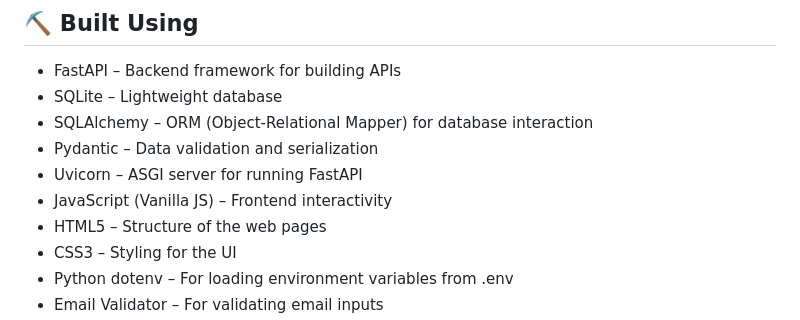
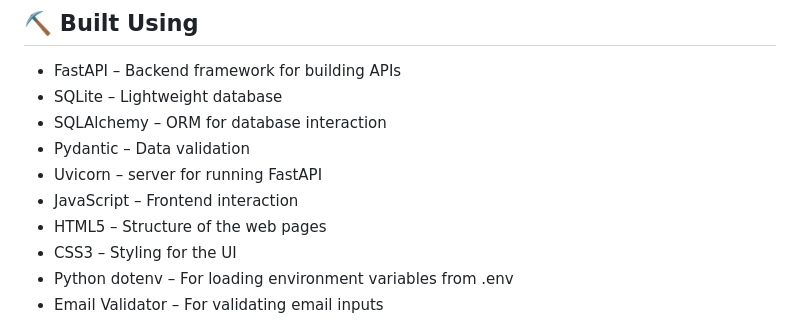
Before and after one commit to BlesstheGM/CalendarSite, a Markdown page: README.md, the part around the change. GitHub-like rendering.

```diff
--- a/README.md
+++ b/README.md
@@ -81,10 +81,10 @@ http://127.0.0.1:8000
 
 - FastAPI – Backend framework for building APIs
 - SQLite – Lightweight database
-- SQLAlchemy – ORM (Object-Relational Mapper) for database interaction
-- Pydantic – Data validation and serialization
-- Uvicorn – ASGI server for running FastAPI
-- JavaScript (Vanilla JS) – Frontend interactivity
+- SQLAlchemy – ORM for database interaction
+- Pydantic – Data validation
+- Uvicorn – server for running FastAPI
+- JavaScript  – Frontend interaction
 - HTML5 – Structure of the web pages
 - CSS3 – Styling for the UI
 - Python dotenv – For loading environment variables from .env
```
